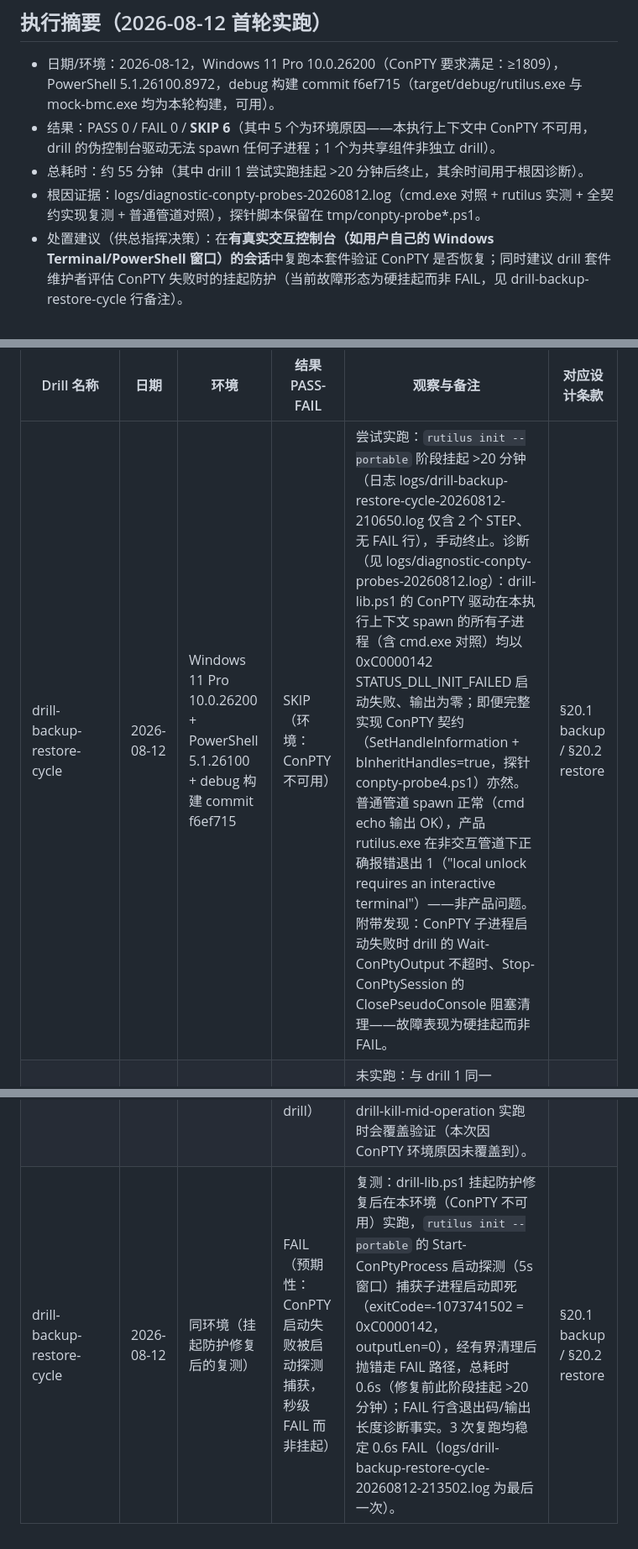
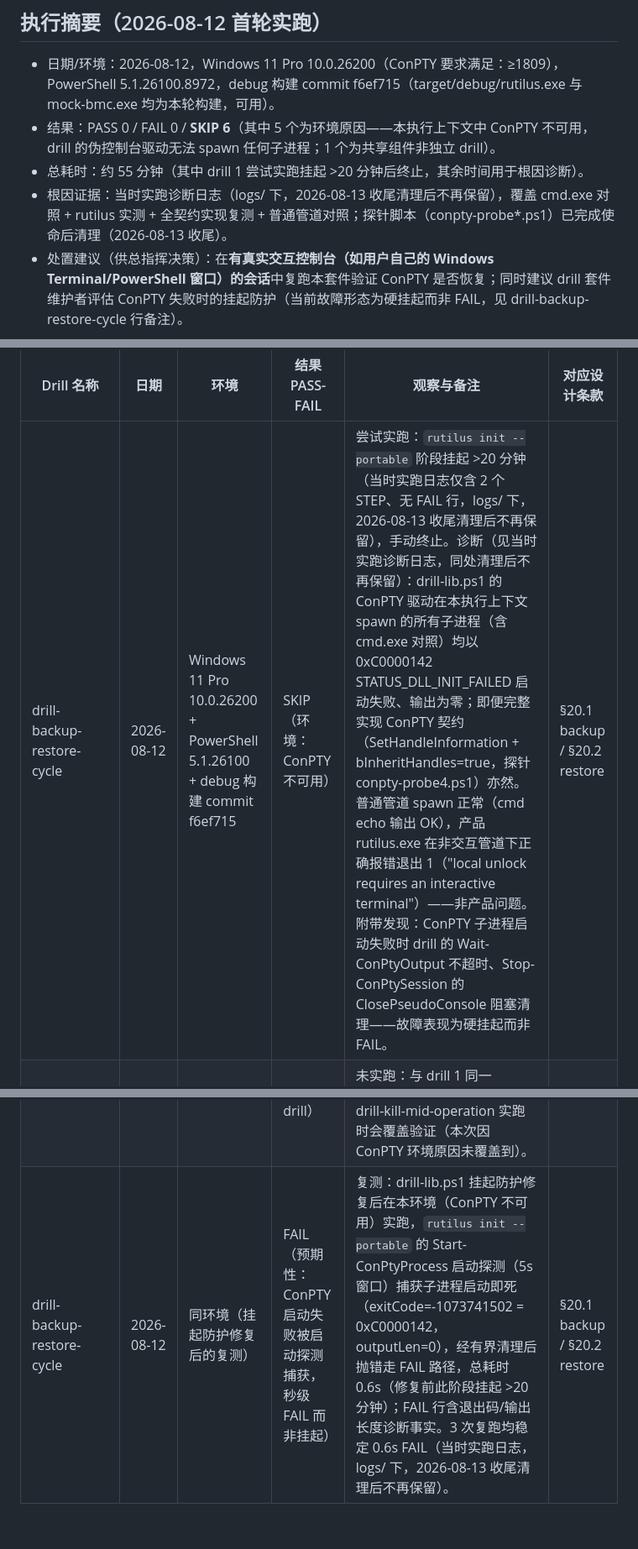
Before and after one commit to franckcl1989/rutilus, a Markdown page: scripts/drills/RESULTS.md, 3 parts joined by grey strips. Shown at 84% size. Rendered like a GitHub page.

Commit message:
docs: sync the RESULTS.md references after the runtime cleanup
The diagnostics probes and runtime logs under tmp/ and logs/ (gitignored
runtime artifacts) were cleaned up on 2026-08-13; the three RESULTS.md
references to specific files now state that the artifacts are no longer
retained while keeping every evidence conclusion (0xC0000142 root cause,
hard-hang failure mode, protection-fix retest facts) intact. The 2026-08-12
first-run records (f6ef715 build, SKIP 6, 55 minutes) remain history.

Co-Authored-By: Claude <noreply@anthropic.com>

```diff
--- a/scripts/drills/RESULTS.md
+++ b/scripts/drills/RESULTS.md
@@ -5,7 +5,7 @@
 - 日期/环境：2026-08-12，Windows 11 Pro 10.0.26200（ConPTY 要求满足：≥1809），PowerShell 5.1.26100.8972，debug 构建 commit f6ef715（target/debug/rutilus.exe 与 mock-bmc.exe 均为本轮构建，可用）。
 - 结果：PASS 0 / FAIL 0 / **SKIP 6**（其中 5 个为环境原因——本执行上下文中 ConPTY 不可用，drill 的伪控制台驱动无法 spawn 任何子进程；1 个为共享组件非独立 drill）。
 - 总耗时：约 55 分钟（其中 drill 1 尝试实跑挂起 >20 分钟后终止，其余时间用于根因诊断）。
-- 根因证据：logs/diagnostic-conpty-probes-20260812.log（cmd.exe 对照 + rutilus 实测 + 全契约实现复测 + 普通管道对照），探针脚本保留在 tmp/conpty-probe*.ps1。
+- 根因证据：当时实跑诊断日志（logs/ 下，2026-08-13 收尾清理后不再保留），覆盖 cmd.exe 对照 + rutilus 实测 + 全契约实现复测 + 普通管道对照；探针脚本（conpty-probe*.ps1）已完成使命后清理（2026-08-13 收尾）。
 - 处置建议（供总指挥决策）：在**有真实交互控制台（如用户自己的 Windows Terminal/PowerShell 窗口）的会话**中复跑本套件验证 ConPTY 是否恢复；同时建议 drill 套件维护者评估 ConPTY 失败时的挂起防护（当前故障形态为硬挂起而非 FAIL，见 drill-backup-restore-cycle 行备注）。
 
 ## 复测小节（2026-08-12，挂起防护修复后）
@@ -23,10 +23,10 @@
 
 | Drill 名称 | 日期 | 环境 | 结果 PASS-FAIL | 观察与备注 | 对应设计条款 |
 |---|---|---|---|---|---|
-| drill-backup-restore-cycle | 2026-08-12 | Windows 11 Pro 10.0.26200 + PowerShell 5.1.26100 + debug 构建 commit f6ef715 | SKIP（环境：ConPTY 不可用） | 尝试实跑：`rutilus init --portable` 阶段挂起 >20 分钟（日志 logs/drill-backup-restore-cycle-20260812-210650.log 仅含 2 个 STEP、无 FAIL 行），手动终止。诊断（见 logs/diagnostic-conpty-probes-20260812.log）：drill-lib.ps1 的 ConPTY 驱动在本执行上下文 spawn 的所有子进程（含 cmd.exe 对照）均以 0xC0000142 STATUS_DLL_INIT_FAILED 启动失败、输出为零；即便完整实现 ConPTY 契约（SetHandleInformation + bInheritHandles=true，探针 conpty-probe4.ps1）亦然。普通管道 spawn 正常（cmd echo 输出 OK），产品 rutilus.exe 在非交互管道下正确报错退出 1（"local unlock requires an interactive terminal"）——非产品问题。附带发现：ConPTY 子进程启动失败时 drill 的 Wait-ConPtyOutput 不超时、Stop-ConPtySession 的 ClosePseudoConsole 阻塞清理——故障表现为硬挂起而非 FAIL。 | §20.1 backup / §20.2 restore |
+| drill-backup-restore-cycle | 2026-08-12 | Windows 11 Pro 10.0.26200 + PowerShell 5.1.26100 + debug 构建 commit f6ef715 | SKIP（环境：ConPTY 不可用） | 尝试实跑：`rutilus init --portable` 阶段挂起 >20 分钟（当时实跑日志仅含 2 个 STEP、无 FAIL 行，logs/ 下，2026-08-13 收尾清理后不再保留），手动终止。诊断（见当时实跑诊断日志，同处清理后不再保留）：drill-lib.ps1 的 ConPTY 驱动在本执行上下文 spawn 的所有子进程（含 cmd.exe 对照）均以 0xC0000142 STATUS_DLL_INIT_FAILED 启动失败、输出为零；即便完整实现 ConPTY 契约（SetHandleInformation + bInheritHandles=true，探针 conpty-probe4.ps1）亦然。普通管道 spawn 正常（cmd echo 输出 OK），产品 rutilus.exe 在非交互管道下正确报错退出 1（"local unlock requires an interactive terminal"）——非产品问题。附带发现：ConPTY 子进程启动失败时 drill 的 Wait-ConPtyOutput 不超时、Stop-ConPtySession 的 ClosePseudoConsole 阻塞清理——故障表现为硬挂起而非 FAIL。 | §20.1 backup / §20.2 restore |
 | drill-sqlite-write-interruption | 2026-08-12 | 同上 | SKIP（环境：ConPTY 不可用） | 未实跑：与 drill 1 同一 ConPTY 依赖（init/run/doctor 全走伪控制台交互），ConPTY 不可用使该 drill 必然以相同方式挂起，不硬跑。根因证据同 drill-backup-restore-cycle 行。 | §19.3 SQLite 写入中断 |
 | drill-bmc-restart-during-task | 2026-08-12 | 同上 | SKIP（环境：ConPTY 不可用） | 未实跑：同样依赖 ConPTY 驱动 init/run。mock-bmc 进程本身可正常 spawn（Start-Process 管道重定向路径不依赖 ConPTY），但 drill 的 CLI 交互阶段无法进行。根因证据同上。 | §19.3 / §13.6 |
 | drill-large-file-interruption | 2026-08-12 | 同上 | SKIP（环境：ConPTY 不可用） | 未实跑：同样依赖 ConPTY 驱动 init/run。根因证据同上。 | §19.3 大文件上传中断 / §0.4.0 |
 | drill-kill-mid-operation | 2026-08-12 | 同上 | SKIP（环境：ConPTY 不可用） | 未实跑：同样依赖 ConPTY 驱动 init/run。delay relay（drill-delay-proxy.ps1）为独立 PowerShell 进程 + TCP 代理，不依赖 ConPTY，本可工作；但 drill 整体无法推进。根因证据同上。 | §19.3 / §13.5 / §15.4 |
 | drill-delay-proxy | 2026-08-12 | 同上 | SKIP（共享组件，非独立 drill） | 头注释明确其为共享中继组件（由 drill-lib.ps1 Start-DelayRelay 以独立进程启动，供 drill-kill-mid-operation 使用），非独立可运行 drill，按指令不单独实跑；其功能在 drill-kill-mid-operation 实跑时会覆盖验证（本次因 ConPTY 环境原因未覆盖到）。 | — |
-| drill-backup-restore-cycle | 2026-08-12 | 同环境（挂起防护修复后的复测） | FAIL（预期性：ConPTY 启动失败被启动探测捕获，秒级 FAIL 而非挂起） | 复测：drill-lib.ps1 挂起防护修复后在本环境（ConPTY 不可用）实跑，`rutilus init --portable` 的 Start-ConPtyProcess 启动探测（5s 窗口）捕获子进程启动即死（exitCode=-1073741502 = 0xC0000142，outputLen=0），经有界清理后抛错走 FAIL 路径，总耗时 0.6s（修复前此阶段挂起 >20 分钟）；FAIL 行含退出码/输出长度诊断事实。3 次复跑均稳定 0.6s FAIL（logs/drill-backup-restore-cycle-20260812-213502.log 为最后一次）。 | §20.1 backup / §20.2 restore |
+| drill-backup-restore-cycle | 2026-08-12 | 同环境（挂起防护修复后的复测） | FAIL（预期性：ConPTY 启动失败被启动探测捕获，秒级 FAIL 而非挂起） | 复测：drill-lib.ps1 挂起防护修复后在本环境（ConPTY 不可用）实跑，`rutilus init --portable` 的 Start-ConPtyProcess 启动探测（5s 窗口）捕获子进程启动即死（exitCode=-1073741502 = 0xC0000142，outputLen=0），经有界清理后抛错走 FAIL 路径，总耗时 0.6s（修复前此阶段挂起 >20 分钟）；FAIL 行含退出码/输出长度诊断事实。3 次复跑均稳定 0.6s FAIL（当时实跑日志，logs/ 下，2026-08-13 收尾清理后不再保留）。 | §20.1 backup / §20.2 restore |
```
